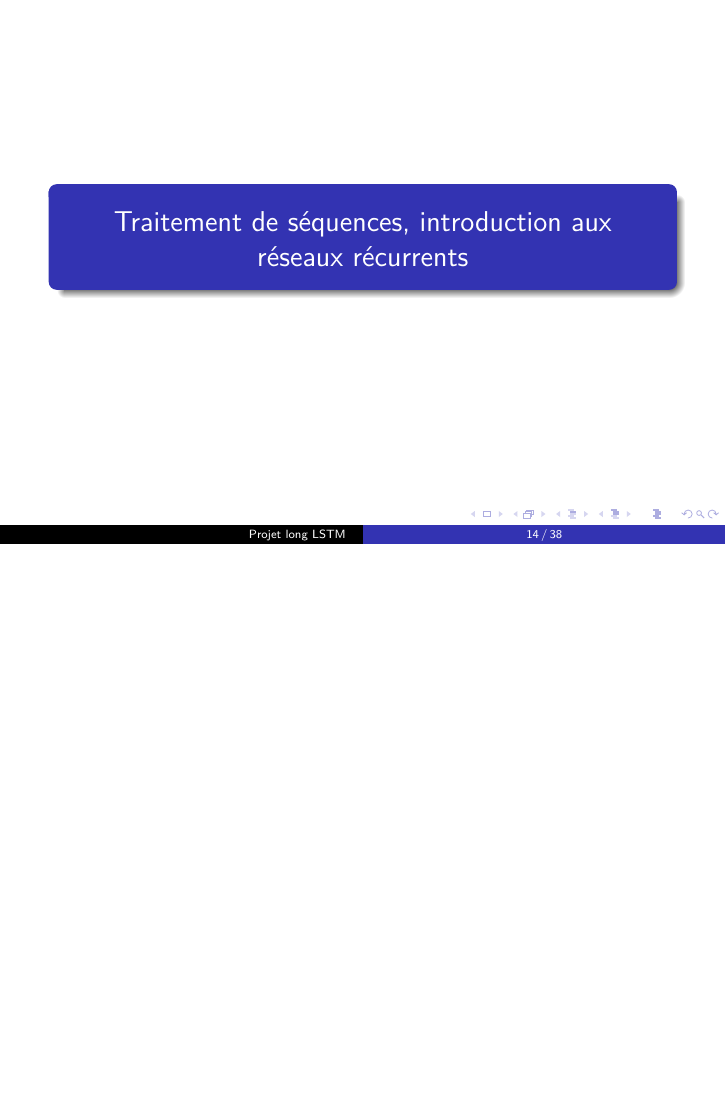
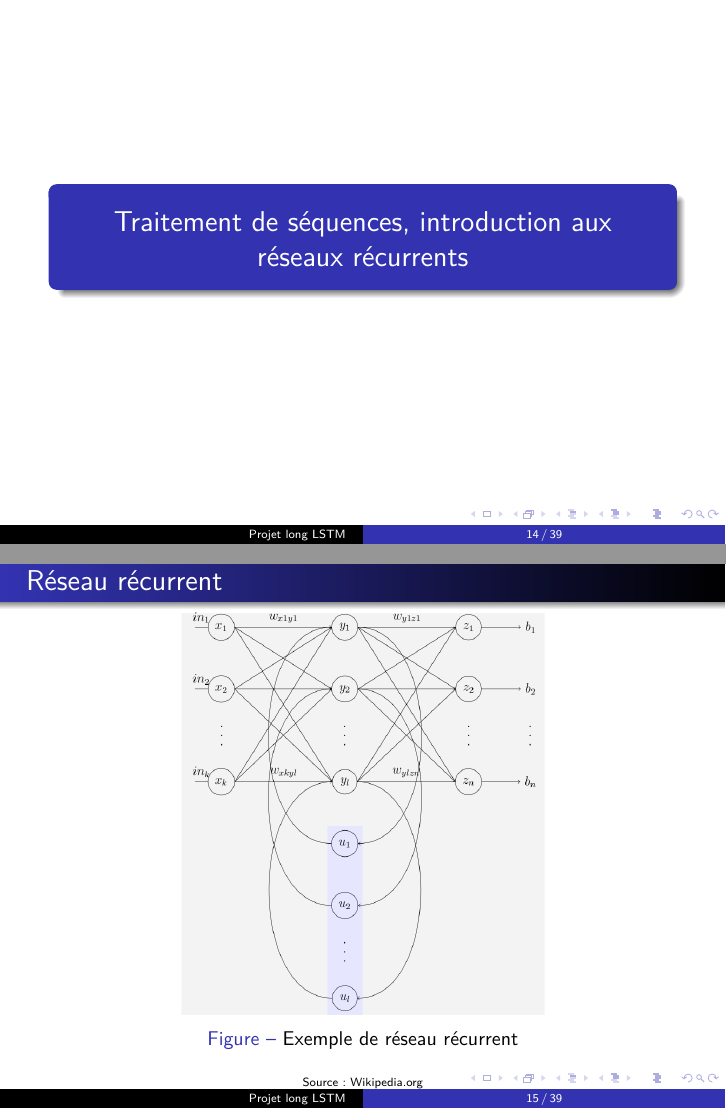
Before and after one commit to supelec-lstm/project-slides, LaTeX slides (slides.tex): page 18 of 42 before the commit and pages 18 and 19 of 43 after it, the two joined at a grey line, the shorter picture padded with empty space. Compiled offline with pdfLaTeX.

Commit message:
ajout slide présentant un reseau récurrent simple

```diff
--- a/slides.tex
+++ b/slides.tex
@@ -140,6 +140,16 @@
 \end{frame}
 
 \section{Traitement de séquences, introduction aux réseaux récurrents}
+
+\begin{frame}{Réseau récurrent}
+  \begin{figure}
+  \begin{center}
+  \includegraphics[scale=0.27]{images/reseau_recurrent.png}
+  \caption{Exemple de réseau récurrent}
+  {\tiny Source: Wikipedia.org}
+  \end{center}
+  \end{figure}
+\end{frame}
 
 \begin{frame}{BPTT}
   \begin{figure}
```
Also changed, not shown: images/reseau_recurrent.png (added), slides.pdf.
